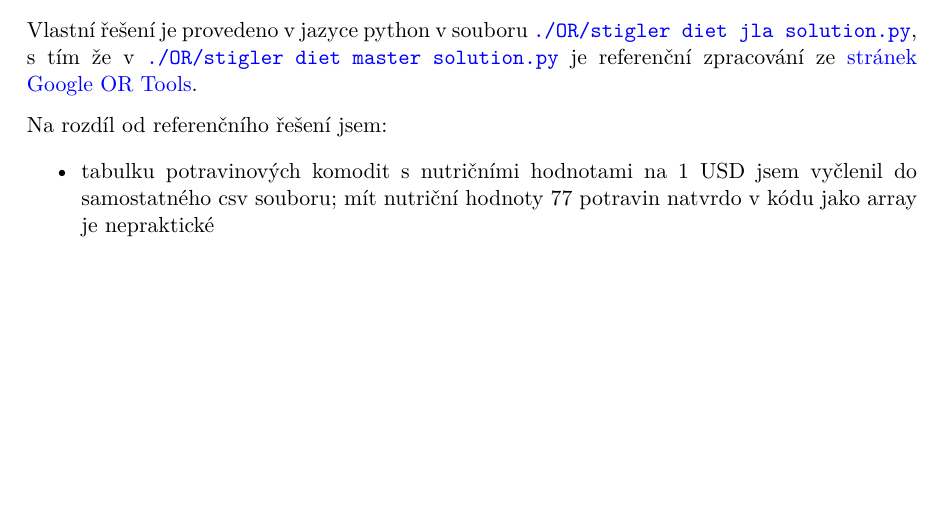
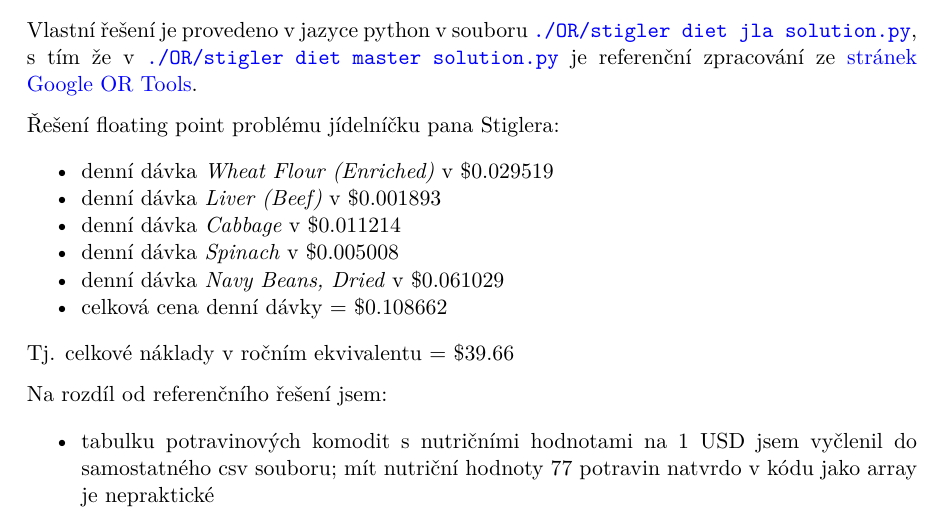
Before and after one commit to jlacko/EKO903, a Quarto document (seminárka.qmd): part of page 3 of 4, cut so that both start at the same text, the shorter picture padded with empty space. The pictures show the output file seminárka.pdf that the author committed with the source.

Commit message:
řešení vložené přímo do seminárky

```diff
--- a/seminárka.qmd
+++ b/seminárka.qmd
@@ -79,6 +79,17 @@ Protože referenční hodnoty příjmu jsou formulovány v *denních* dávkách,
 
 Vlastní řešení je provedeno v jazyce python v souboru [`./OR/stigler diet jla solution.py`](https://github.com/jlacko/EKO903/blob/main/OR/stigler%20diet%20jla%20solution.py), s tím že v [`./OR/stigler diet master solution.py`](https://github.com/jlacko/EKO903/blob/main/OR/stigler%20diet%20master%20solution.py) je referenční zpracování ze [stránek Google OR Tools](https://developers.google.com/optimization/lp/stigler_diet).
 
+Řešení floating point problému jídelníčku pana Stiglera:
+
+- denní dávka *Wheat Flour (Enriched)* v $0.029519
+- denní dávka *Liver (Beef)* v $0.001893
+- denní dávka *Cabbage* v $0.011214
+- denní dávka *Spinach* v $0.005008
+- denní dávka *Navy Beans, Dried* v $0.061029
+- celková cena denní dávky = $0.108662
+
+Tj. celkové náklady v ročním ekvivalentu = $39.66
+
 Na rozdíl od referenčního řešení jsem:
 
 - tabulku potravinových komodit s nutričními hodnotami na 1 USD jsem vyčlenil do samostatného csv souboru; mít nutriční hodnoty 77 potravin natvrdo v kódu jako array je nepraktické
```
Also changed, not shown: seminárka.pdf.
